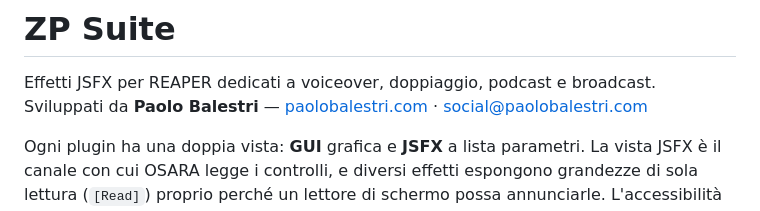
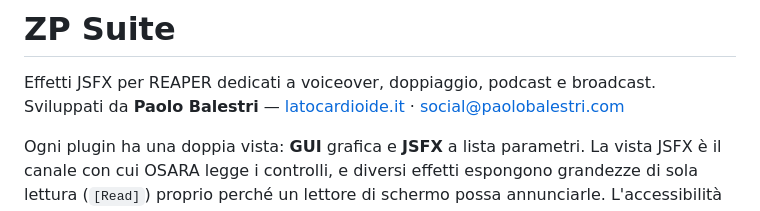
Before and after one commit to capitanpaolone/zp-suite, a Markdown page: README.md, the part around the change. GitHub-like rendering.

Commit message:
Change developer website link to latocardioide.it
Updated the developer's website link in the README.

```diff
--- a/README.md
+++ b/README.md
@@ -1,7 +1,7 @@
 # ZP Suite
 
 Effetti JSFX per REAPER dedicati a voiceover, doppiaggio, podcast e broadcast.
-Sviluppati da **Paolo Balestri** — [paolobalestri.com](https://paolobalestri.com) ·
+Sviluppati da **Paolo Balestri** — [latocardioide.it](https://latocardioide.it) ·
 social@paolobalestri.com
 
 Ogni plugin ha una doppia vista: **GUI** grafica e **JSFX** a lista parametri.
```
